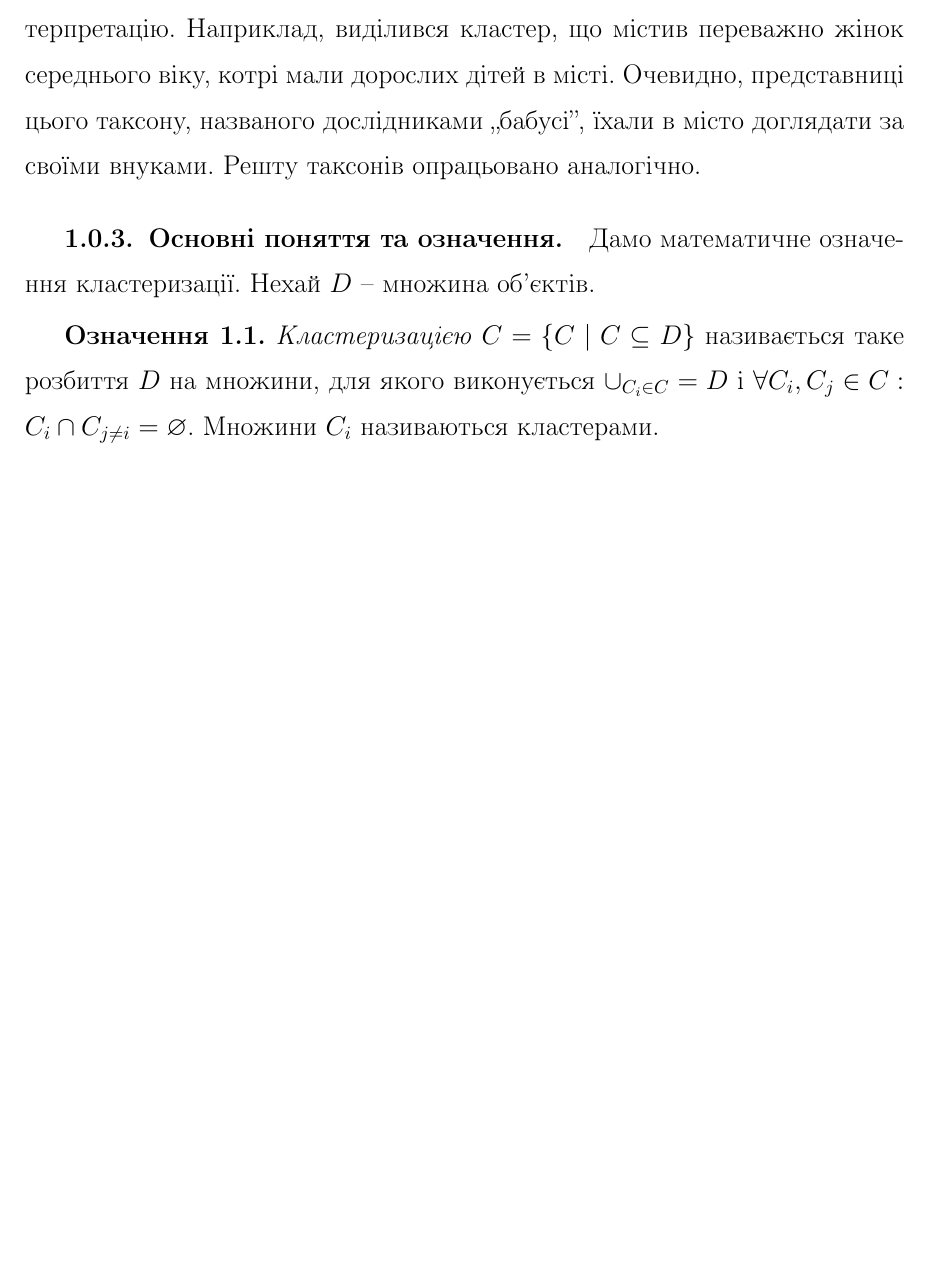
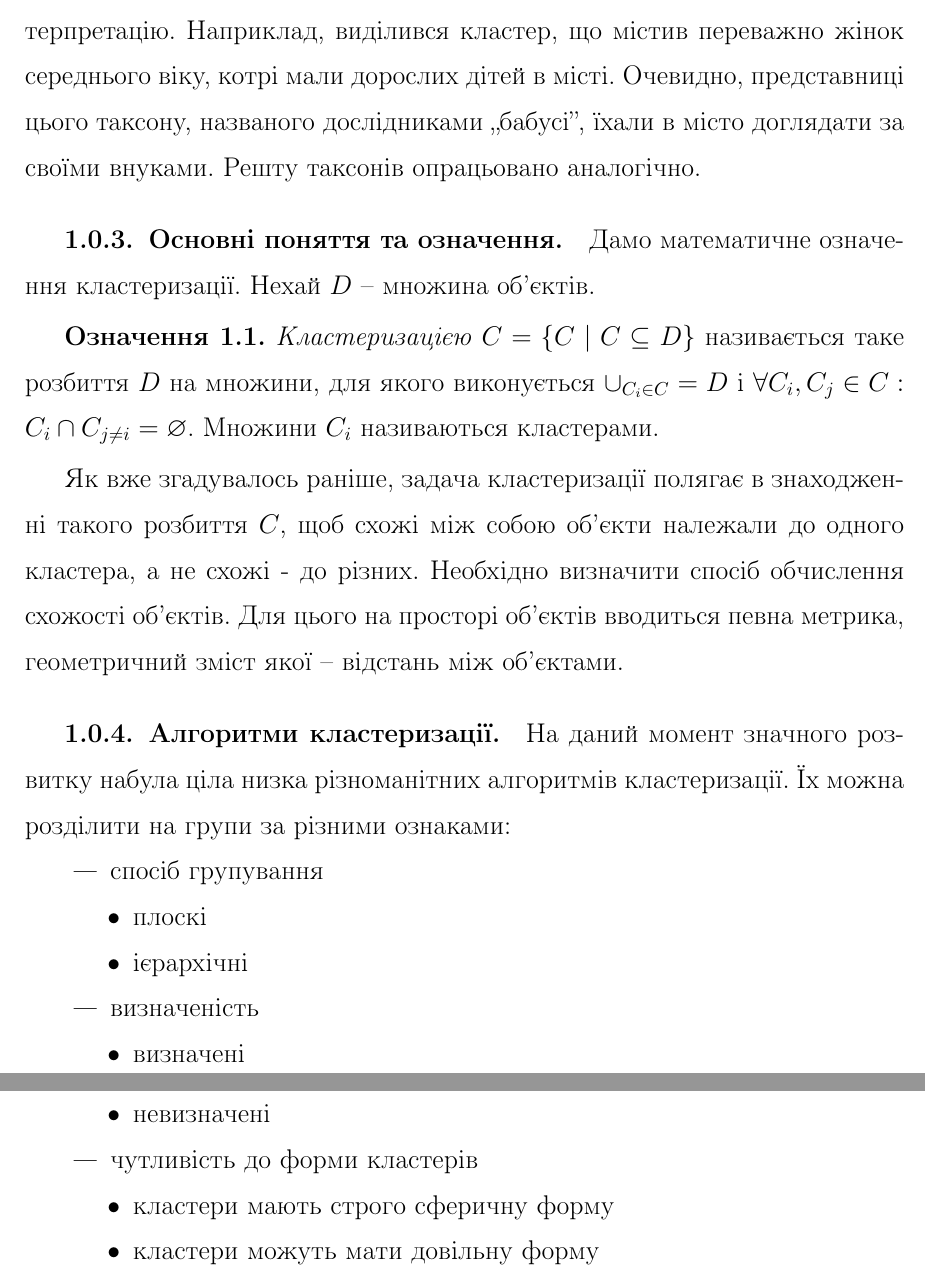
Before and after one commit to orestv/Magister-text, a LaTeX thesis (main.tex, which reads chapters/01-problem/problem.tex): part of page 6 of 6 before the commit and two parts of pages 6 and 7 of 7 after it, the two joined at a grey line, cut so that both start at the same text, the shorter picture padded with empty space. Compiled offline with pdfLaTeX; a missing bibliography style is replaced by a similar one.

Commit message:
Added algorithm classification and rewrote a few sentences

```diff
--- a/chapters/01-problem/problem.tex
+++ b/chapters/01-problem/problem.tex
@@ -20,8 +20,31 @@
     Ці дані було введено в програму таксономії, котра повернула сім великих таксонів, середні характеристики яких дозволили дати зібраним даним змістовну інтерпретацію. Наприклад, виділився кластер, що містив переважно жінок середнього віку, котрі мали дорослих дітей в місті. Очевидно, представниці цього таксону, названого дослідниками ,,бабусі'', їхали в місто доглядати за своїми внуками. Решту таксонів опрацьовано аналогічно.
 
 \subsection{Основні поняття та означення}
-Дамо математичне означення кластеризації. Нехай $D$ -- множина об'єктів.
-\begin{definition}
-    \emph{Кластеризацією} $C = \{C \mid C \subseteq D\}$ називається таке розбиття $D$ на множини, для якого виконується $\cup_{C_i \in C} = D$ і $\forall C_i, C_j \in C : C_i \cap C_{j \neq i} = \emptyset$.
-    Множини $C_i$ називаються кластерами.
-\end{definition}
+    Дамо математичне означення кластеризації. Нехай $D$ -- множина об'єктів.
+    \begin{definition}
+        \emph{Кластеризацією} $C = \{C \mid C \subseteq D\}$ називається таке розбиття $D$ на множини,
+        для якого виконується $\cup_{C_i \in C} = D$ і $\forall C_i, C_j \in C : C_i \cap C_{j \neq i} = \emptyset$.
+        Множини $C_i$ називаються кластерами.
+    \end{definition}
+    Як вже згадувалось раніше, задача кластеризації полягає в знаходженні такого розбиття $C$, щоб схожі між собою об'єкти належали до одного кластера, а не схожі - до різних. Необхідно визначити спосіб обчислення схожості об'єктів.
+    Для цього на просторі об'єктів вводиться певна метрика, геометричний зміст якої -- відстань між об'єктами.
+
+\subsection{Алгоритми кластеризації}
+    На даний момент значного розвитку набула ціла низка різноманітних алгоритмів кластеризації. Їх можна розділити на групи за різними ознаками:
+    \begin{itemize}
+        \item спосіб групування
+            \begin{itemize}
+                \item плоскі
+                \item ієрархічні
+            \end{itemize}
+        \item визначеність
+            \begin{itemize}
+                \item визначені
+                \item невизначені
+            \end{itemize}
+        \item чутливість до форми кластерів
+            \begin{itemize}
+                \item кластери мають строго сферичну форму
+                \item кластери можуть мати довільну форму
+            \end{itemize}
+    \end{itemize}
```
Also changed, not shown: main.pdf, chapters/01-problem/problem.tex (2 more changed lines).
